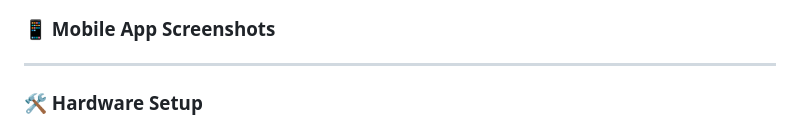
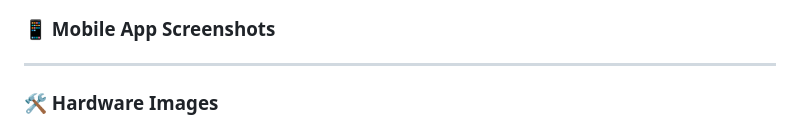
Before and after one commit to Ibrahim-Hegazi/Agri-Lens, a Markdown page: README.md, the part around one of its changes. GitHub-like rendering.

```diff
--- a/README.md
+++ b/README.md
@@ -388,5 +388,5 @@ We are deeply thankful for the guidance and support provided by our supervisors,
 
 ---
 
-### 🛠️ Hardware Setup
+### 🛠️ Hardware Images
 
```
Also changed, not shown: other parts of README.md (+1 -4 lines).
